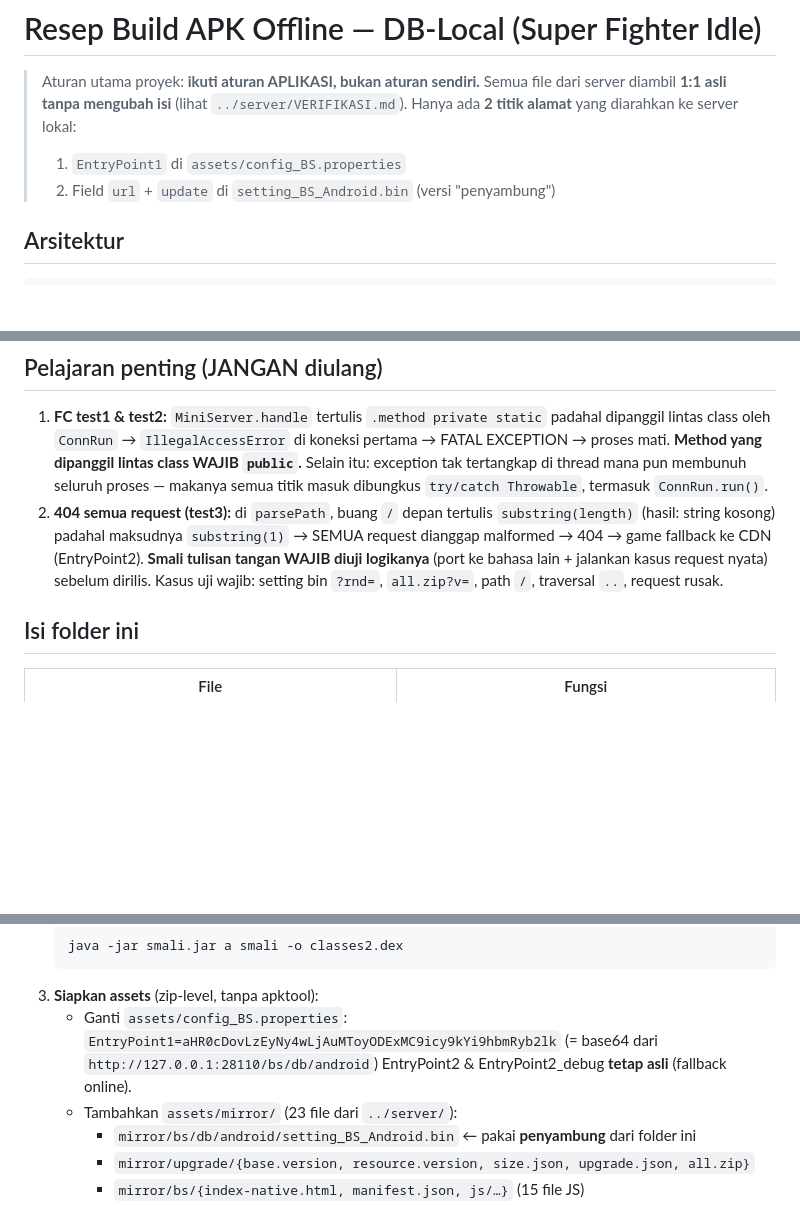
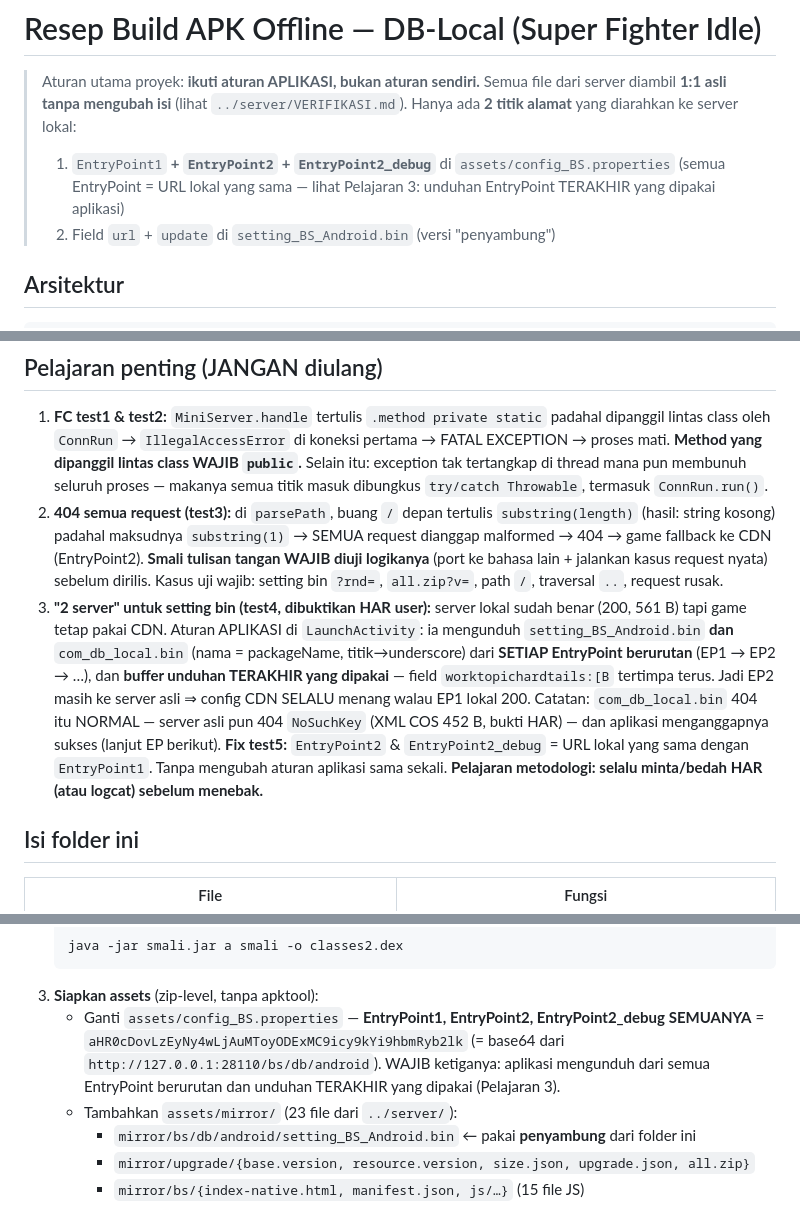
Before and after one commit to anztdree/db-apk, a Markdown page: apk/BUILD.md, 3 parts joined by grey strips. GitHub-like rendering; blank space fills up the shorter version.

Commit message:
apk: bukti HAR — aturan aplikasi: SEMUA EntryPoint diunduh berurutan, unduhan TERAKHIR yang dipakai; fix test5 = EP2 & EP2_debug juga ke lokal

````diff
--- a/apk/BUILD.md
+++ b/apk/BUILD.md
@@ -3,7 +3,9 @@
 > Aturan utama proyek: **ikuti aturan APLIKASI, bukan aturan sendiri.**
 > Semua file dari server diambil **1:1 asli tanpa mengubah isi** (lihat `../server/VERIFIKASI.md`).
 > Hanya ada **2 titik alamat** yang diarahkan ke server lokal:
-> 1. `EntryPoint1` di `assets/config_BS.properties`
+> 1. `EntryPoint1` **+ `EntryPoint2` + `EntryPoint2_debug`** di `assets/config_BS.properties`
+>    (semua EntryPoint = URL lokal yang sama — lihat Pelajaran 3: unduhan EntryPoint
+>    TERAKHIR yang dipakai aplikasi)
 > 2. Field `url` + `update` di `setting_BS_Android.bin` (versi "penyambung")
 
 ## Arsitektur
@@ -41,6 +43,17 @@ Sumber berlapis resolve():
    **Smali tulisan tangan WAJIB diuji logikanya** (port ke bahasa lain + jalankan kasus
    request nyata) sebelum dirilis. Kasus uji wajib: setting bin `?rnd=`, `all.zip?v=`,
    path `/`, traversal `..`, request rusak.
+3. **"2 server" untuk setting bin (test4, dibuktikan HAR user):** server lokal sudah
+   benar (200, 561 B) tapi game tetap pakai CDN. Aturan APLIKASI di `LaunchActivity`:
+   ia mengunduh `setting_BS_Android.bin` **dan** `com_db_local.bin` (nama = packageName,
+   titik→underscore) dari **SETIAP EntryPoint berurutan** (EP1 → EP2 → …), dan
+   **buffer unduhan TERAKHIR yang dipakai** — field `worktopichardtails:[B` tertimpa
+   terus. Jadi EP2 masih ke server asli ⇒ config CDN SELALU menang walau EP1 lokal 200.
+   Catatan: `com_db_local.bin` 404 itu NORMAL — server asli pun 404 `NoSuchKey`
+   (XML COS 452 B, bukti HAR) — dan aplikasi menganggapnya sukses (lanjut EP berikut).
+   **Fix test5:** `EntryPoint2` & `EntryPoint2_debug` = URL lokal yang sama dengan
+   `EntryPoint1`. Tanpa mengubah aturan aplikasi sama sekali.
+   **Pelajaran metodologi: selalu minta/bedah HAR (atau logcat) sebelum menebak.**
 
 ## Isi folder ini
 
@@ -69,10 +82,11 @@ Tool: `smali.jar` + `baksmali.jar` (JesusFreke/smali 2.5.x), `uber-apk-signer-1.
    java -jar smali.jar a smali -o classes2.dex
    ```
 3. **Siapkan assets** (zip-level, tanpa apktool):
-   - Ganti `assets/config_BS.properties`:
-     `EntryPoint1=aHR0cDovLzEyNy4wLjAuMToyODExMC9icy9kYi9hbmRyb2lk`
-     (= base64 dari `http://127.0.0.1:28110/bs/db/android`)
-     EntryPoint2 & EntryPoint2_debug **tetap asli** (fallback online).
+   - Ganti `assets/config_BS.properties` — **EntryPoint1, EntryPoint2, EntryPoint2_debug
+     SEMUANYA** = `aHR0cDovLzEyNy4wLjAuMToyODExMC9icy9kYi9hbmRyb2lk`
+     (= base64 dari `http://127.0.0.1:28110/bs/db/android`).
+     WAJIB ketiganya: aplikasi mengunduh dari semua EntryPoint berurutan dan unduhan
+     TERAKHIR yang dipakai (Pelajaran 3).
    - Tambahkan `assets/mirror/` (23 file dari `../server/`):
      - `mirror/bs/db/android/setting_BS_Android.bin` ← pakai **penyambung** dari folder ini
      - `mirror/upgrade/{base.version, resource.version, size.json, upgrade.json, all.zip}`
````
